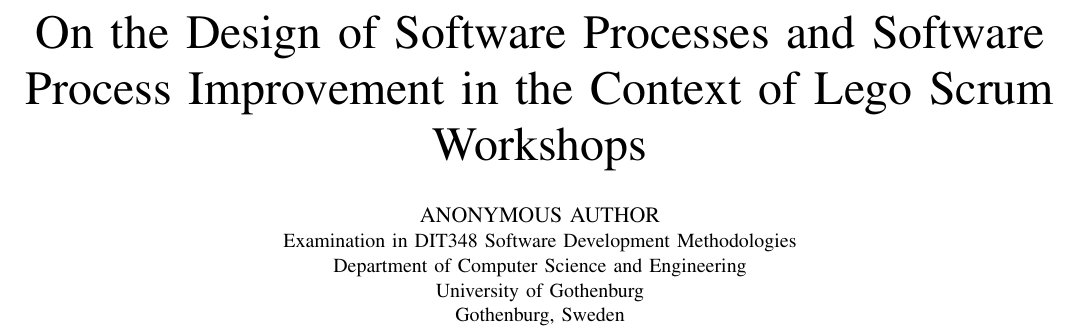
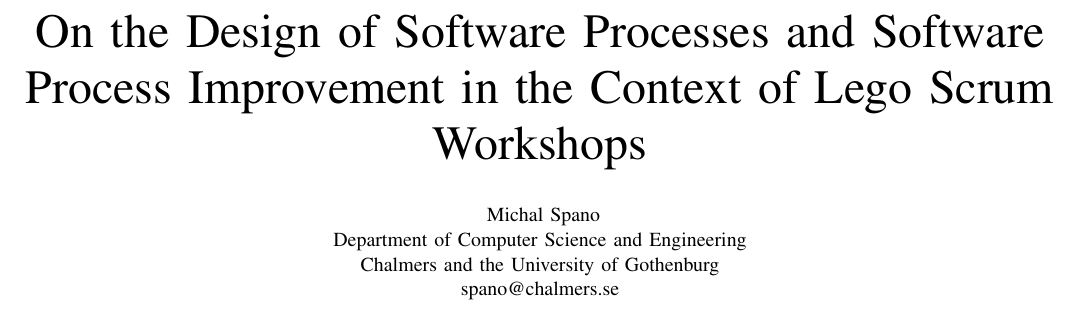
Before and after one commit to michalspano/software-methodologies-spi-report, a LaTeX paper (main.tex): part of page 1 of 7, cut so that both start at the same text. Compiled offline with pdfLaTeX.

Commit message:
Add micro-changes, rename source to `main.tex`

```diff
--- a/report_template_dit348.tex
+++ b/main.tex
@@ -59,14 +59,13 @@
 \title{On the Design of Software Processes and Software Process Improvement in
 the Context of Lego Scrum Workshops}
 
-% Leave as is to ensure anonymous grading.
 \author{
-\IEEEauthorblockN{ANONYMOUS AUTHOR}
-\IEEEauthorblockA{Examination in DIT348 Software Development Methodologies\\
-Department of Computer Science and Engineering\\
-University of Gothenburg\\
-Gothenburg, Sweden}}
-
+\IEEEauthorblockA{
+  Michal Spano\\
+  Department of Computer Science and Engineering\\
+  Chalmers and the University of Gothenburg\\
+  spano@chalmers.se}
+}
 \maketitle
 
 \begin{abstract}
```
Also changed, not shown: main.tex (4 more changed lines).
